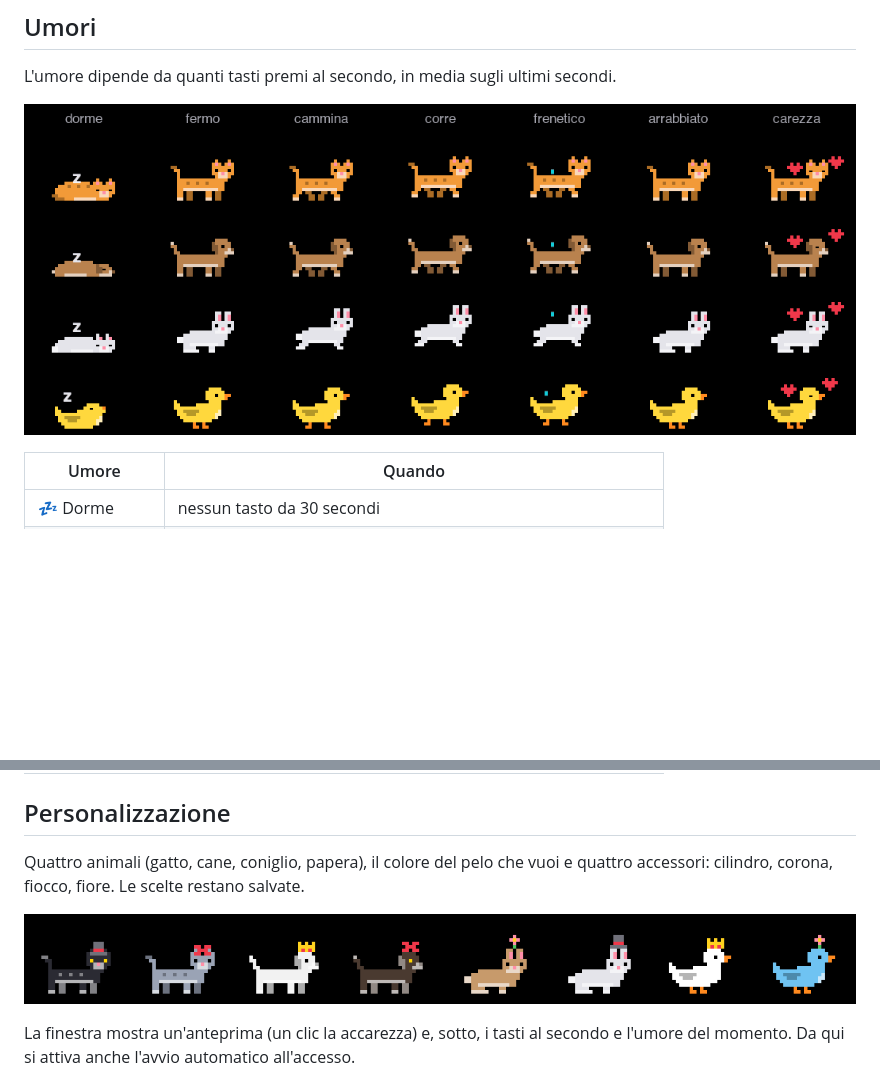
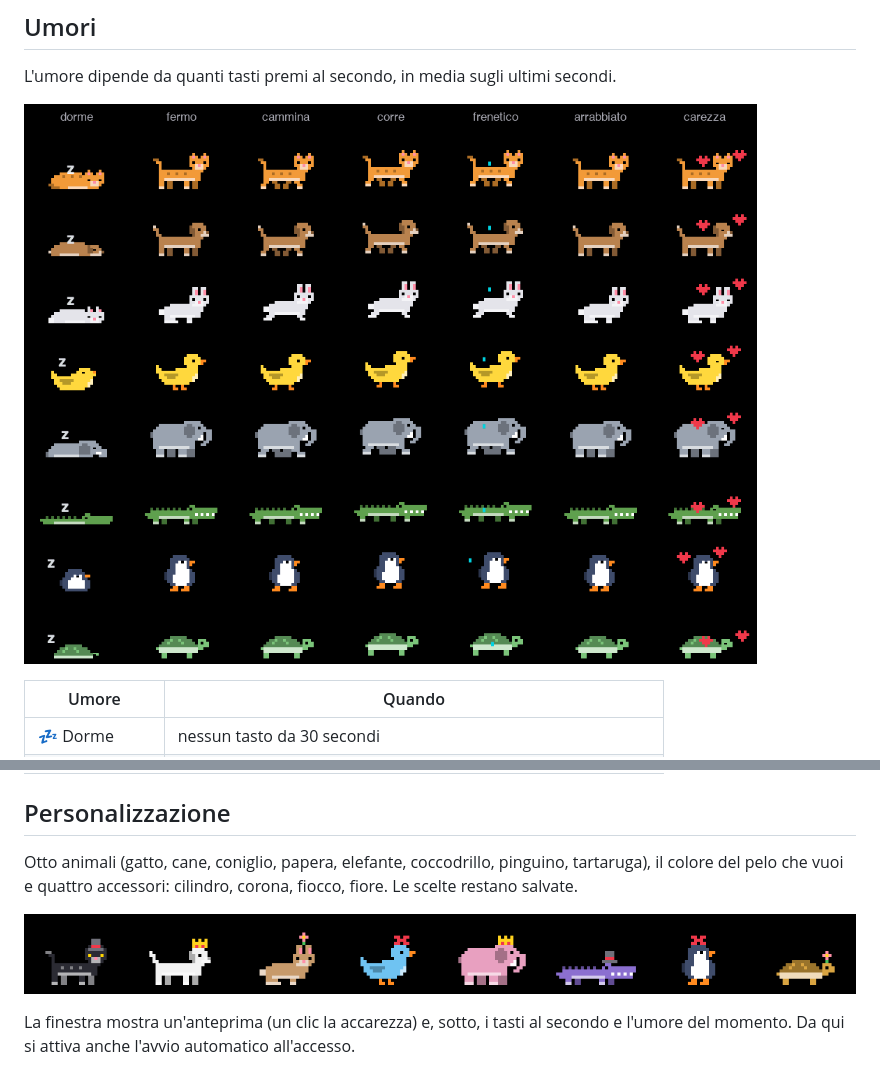
Before and after one commit to AlbyToniolo-byte/touchpet, a Markdown page: README.md, 2 parts joined by grey strips. GitHub-like rendering; pictures changed too: docs/aspetto.png, docs/umori.gif; blank space fills up the shorter version.

```diff
--- a/README.md
+++ b/README.md
@@ -40,7 +40,7 @@ L'umore dipende da quanti tasti premi al secondo, in media sugli ultimi secondi.
 
 ## Personalizzazione
 
-Quattro animali (gatto, cane, coniglio, papera), il colore del pelo che vuoi e quattro accessori: cilindro, corona, fiocco, fiore. Le scelte restano salvate.
+Otto animali (gatto, cane, coniglio, papera, elefante, coccodrillo, pinguino, tartaruga), il colore del pelo che vuoi e quattro accessori: cilindro, corona, fiocco, fiore. Le scelte restano salvate.
 
 ![Alcune combinazioni di animale, colore e accessorio](docs/aspetto.png)
 
```
Also changed, not shown: 2 other files.
